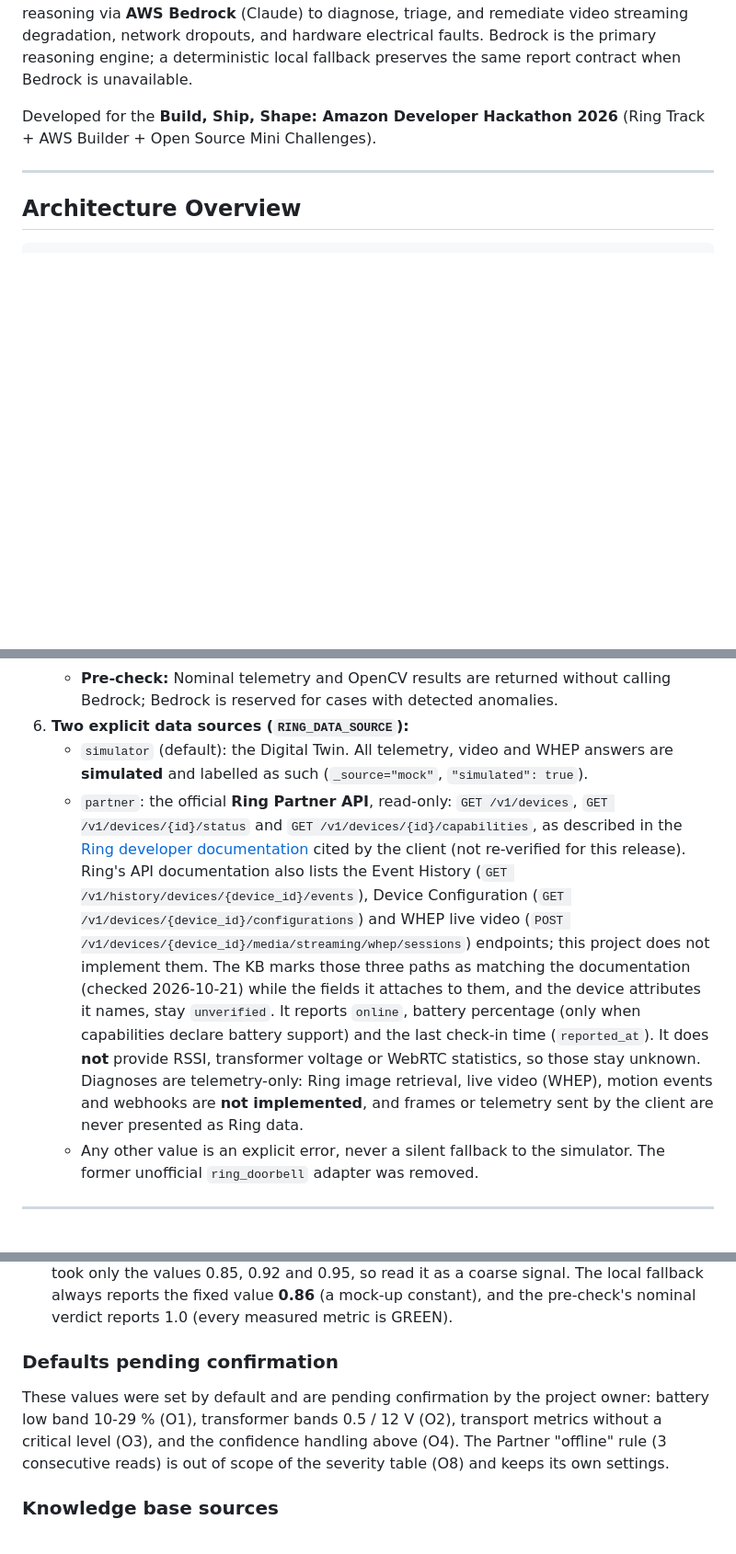
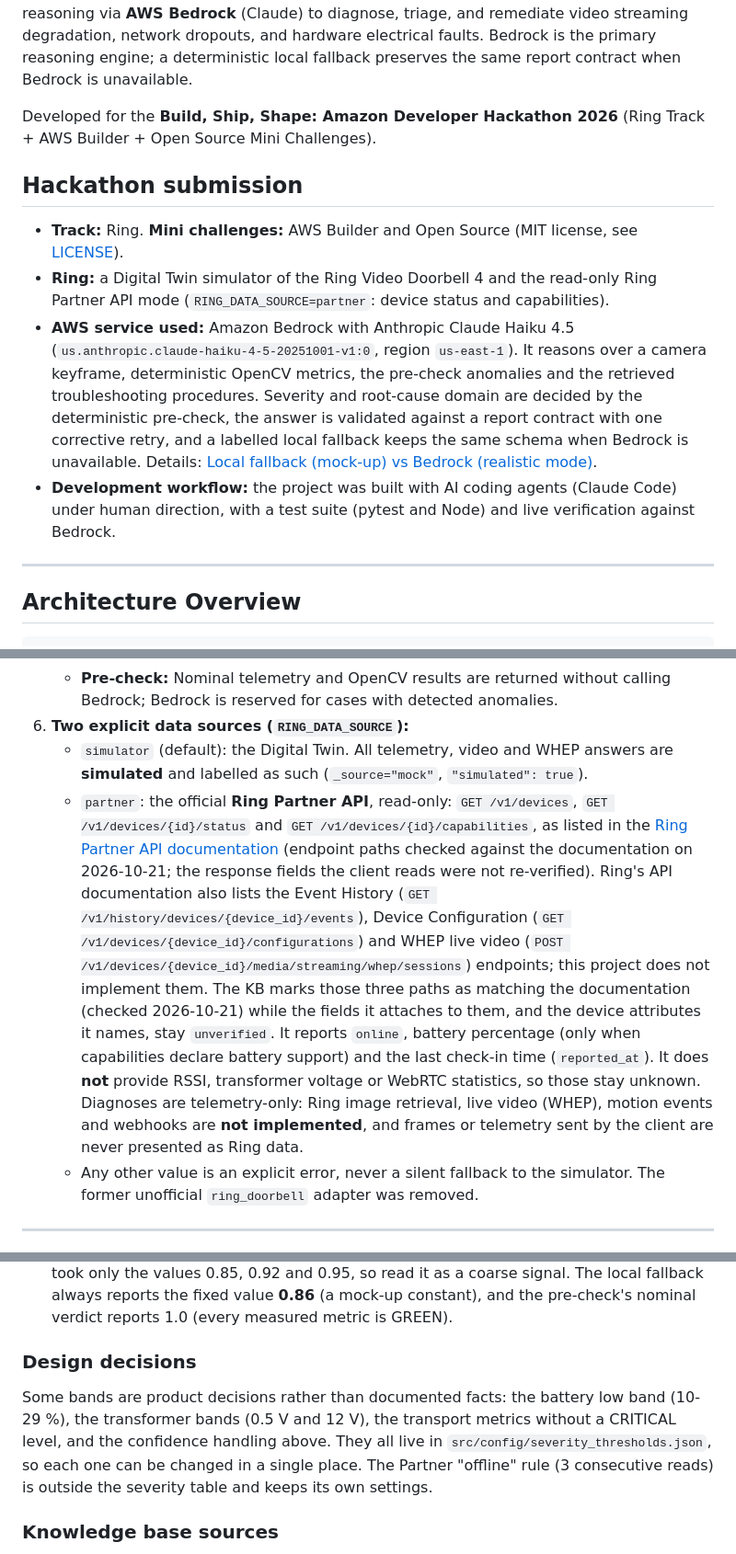
Before and after one commit to ernesto2604/ring-telemetryops, a Markdown page: README.md, 3 parts joined by grey strips. Shown at 92% size. GitHub-like rendering; blank space fills up the shorter version.

Commit message:
docs: design decisions, Partner endpoint check and hackathon submission section
Co-Authored-By: Claude Opus 5.5 <noreply@anthropic.com>

```diff
--- a/README.md
+++ b/README.md
@@ -8,6 +8,21 @@
 An autonomous diagnostic agent and interactive Digital Twin designed for smart video doorbells (**Ring Video Doorbell 4 & Elite**). It integrates deterministic computer vision telemetry extraction with Ring-informed troubleshooting procedures and multimodal reasoning via **AWS Bedrock** (Claude) to diagnose, triage, and remediate video streaming degradation, network dropouts, and hardware electrical faults. Bedrock is the primary reasoning engine; a deterministic local fallback preserves the same report contract when Bedrock is unavailable.
 
 Developed for the **Build, Ship, Shape: Amazon Developer Hackathon 2026** (Ring Track + AWS Builder + Open Source Mini Challenges).
+
+## Hackathon submission
+
+* **Track:** Ring. **Mini challenges:** AWS Builder and Open Source (MIT license, see [LICENSE](LICENSE)).
+* **Ring:** a Digital Twin simulator of the Ring Video Doorbell 4 and the read-only Ring Partner API
+  mode (`RING_DATA_SOURCE=partner`: device status and capabilities).
+* **AWS service used:** Amazon Bedrock with Anthropic Claude Haiku 4.5
+  (`us.anthropic.claude-haiku-4-5-20251001-v1:0`, region `us-east-1`). It reasons over a camera
+  keyframe, deterministic OpenCV metrics, the pre-check anomalies and the retrieved troubleshooting
+  procedures. Severity and root-cause domain are decided by the deterministic pre-check, the answer is
+  validated against a report contract with one corrective retry, and a labelled local fallback keeps
+  the same schema when Bedrock is unavailable. Details: [Local fallback (mock-up) vs Bedrock (realistic
+  mode)](#local-fallback-mock-up-vs-bedrock-realistic-mode).
+* **Development workflow:** the project was built with AI coding agents (Claude Code) under human
+  direction, with a test suite (pytest and Node) and live verification against Bedrock.
 
 ---
 
@@ -59,7 +74,7 @@ Developed for the **Build, Ship, Shape: Amazon Developer Hackathon 2026** (Ring
    * **Pre-check:** Nominal telemetry and OpenCV results are returned without calling Bedrock; Bedrock is reserved for cases with detected anomalies.
 6. **Two explicit data sources (`RING_DATA_SOURCE`):**
    * `simulator` (default): the Digital Twin. All telemetry, video and WHEP answers are **simulated** and labelled as such (`_source="mock"`, `"simulated": true`).
-   * `partner`: the official **Ring Partner API**, read-only: `GET /v1/devices`, `GET /v1/devices/{id}/status` and `GET /v1/devices/{id}/capabilities`, as described in the [Ring developer documentation](https://developer.amazon.com/docs/ring/api-documentation.html) cited by the client (not re-verified for this release). Ring's API documentation also lists the Event History (`GET /v1/history/devices/{device_id}/events`), Device Configuration (`GET /v1/devices/{device_id}/configurations`) and WHEP live video (`POST /v1/devices/{device_id}/media/streaming/whep/sessions`) endpoints; this project does not implement them. The KB marks those three paths as matching the documentation (checked 2026-10-21) while the fields it attaches to them, and the device attributes it names, stay `unverified`. It reports `online`, battery percentage (only when capabilities declare battery support) and the last check-in time (`reported_at`). It does **not** provide RSSI, transformer voltage or WebRTC statistics, so those stay unknown. Diagnoses are telemetry-only: Ring image retrieval, live video (WHEP), motion events and webhooks are **not implemented**, and frames or telemetry sent by the client are never presented as Ring data.
+   * `partner`: the official **Ring Partner API**, read-only: `GET /v1/devices`, `GET /v1/devices/{id}/status` and `GET /v1/devices/{id}/capabilities`, as listed in the [Ring Partner API documentation](https://developer.amazon.com/docs/ring/api-documentation.html) (endpoint paths checked against the documentation on 2026-10-21; the response fields the client reads were not re-verified). Ring's API documentation also lists the Event History (`GET /v1/history/devices/{device_id}/events`), Device Configuration (`GET /v1/devices/{device_id}/configurations`) and WHEP live video (`POST /v1/devices/{device_id}/media/streaming/whep/sessions`) endpoints; this project does not implement them. The KB marks those three paths as matching the documentation (checked 2026-10-21) while the fields it attaches to them, and the device attributes it names, stay `unverified`. It reports `online`, battery percentage (only when capabilities declare battery support) and the last check-in time (`reported_at`). It does **not** provide RSSI, transformer voltage or WebRTC statistics, so those stay unknown. Diagnoses are telemetry-only: Ring image retrieval, live video (WHEP), motion events and webhooks are **not implemented**, and frames or telemetry sent by the client are never presented as Ring data.
    * Any other value is an explicit error, never a silent fallback to the simulator. The former unofficial `ring_doorbell` adapter was removed.
 
 ---
@@ -142,12 +157,13 @@ Change a value only in the JSON file (and this table).
   fixed value **0.86** (a mock-up constant), and the pre-check's nominal verdict reports 1.0 (every
   measured metric is GREEN).
 
-### Defaults pending confirmation
+### Design decisions
 
-These values were set by default and are pending confirmation by the project owner: battery low band
-10-29 % (O1), transformer bands 0.5 / 12 V (O2), transport metrics without a critical level (O3), and
-the confidence handling above (O4). The Partner "offline" rule (3 consecutive reads) is out of scope of
-the severity table (O8) and keeps its own settings.
+Some bands are product decisions rather than documented facts: the battery low band (10-29 %), the
+transformer bands (0.5 V and 12 V), the transport metrics without a CRITICAL level, and the
+confidence handling above. They all live in `src/config/severity_thresholds.json`, so each one can be
+changed in a single place. The Partner "offline" rule (3 consecutive reads) is outside the severity
+table and keeps its own settings.
 
 ### Knowledge base sources
 
```
